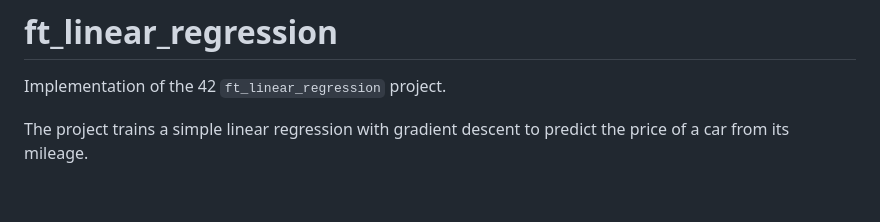
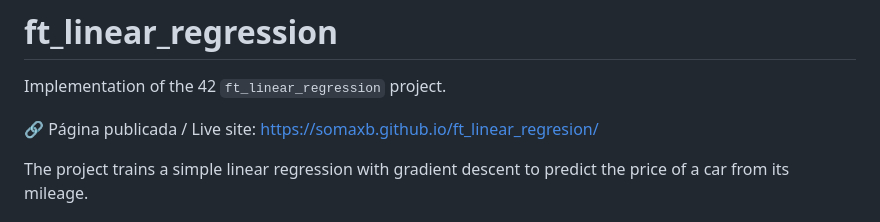
Before and after one commit to SoMaxB/ft_linear_regresion, a Markdown page: README.md, the part around the change. Rendered like a GitHub page; blank space fills up the shorter version.

Commit message:
Update README with live site link
Added live site link to README.

```diff
--- a/README.md
+++ b/README.md
@@ -1,6 +1,8 @@
 # ft_linear_regression
 
 Implementation of the 42 `ft_linear_regression` project.
+
+🔗 Página publicada / Live site: https://somaxb.github.io/ft_linear_regresion/
 
 The project trains a simple linear regression with gradient descent to predict
 the price of a car from its mileage.
```
